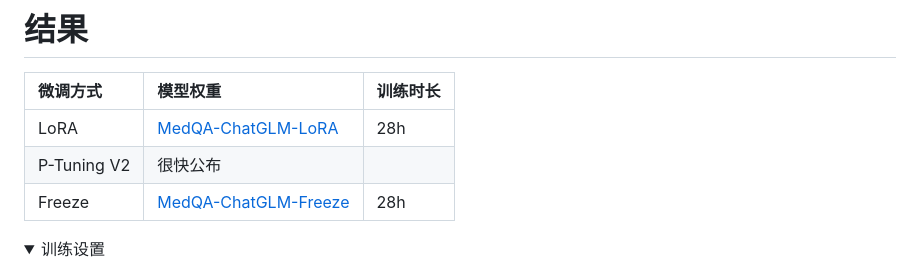
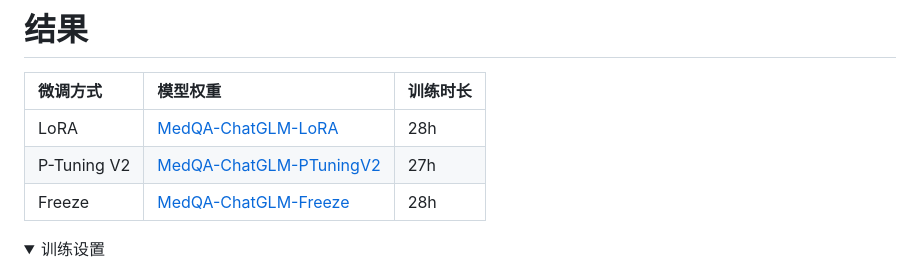
Before and after one commit to WangRongsheng/MedQA-ChatGLM, a Markdown page: README.md, the part around the change. GitHub-like rendering; folded sections open.

```diff
--- a/README.md
+++ b/README.md
@@ -81,7 +81,7 @@ CUDA_VISIBLE_DEVICES=0 python MedQA-ChatGLM/load_export_weights.py \
 |微调方式|模型权重|训练时长|
 |:-|:-|:-|
 |LoRA|[MedQA-ChatGLM-LoRA](https://huggingface.co/wangrongsheng/MedQA-ChatGLM-LoRA)|28h|
-|P-Tuning V2|很快公布||
+|P-Tuning V2|[MedQA-ChatGLM-PTuningV2](https://huggingface.co/wangrongsheng/MedQA-ChatGLM-PTuningV2)|27h|
 |Freeze|[MedQA-ChatGLM-Freeze](https://huggingface.co/wangrongsheng/MedQA-ChatGLM-Freeze)|28h|
 
 <details>
```
